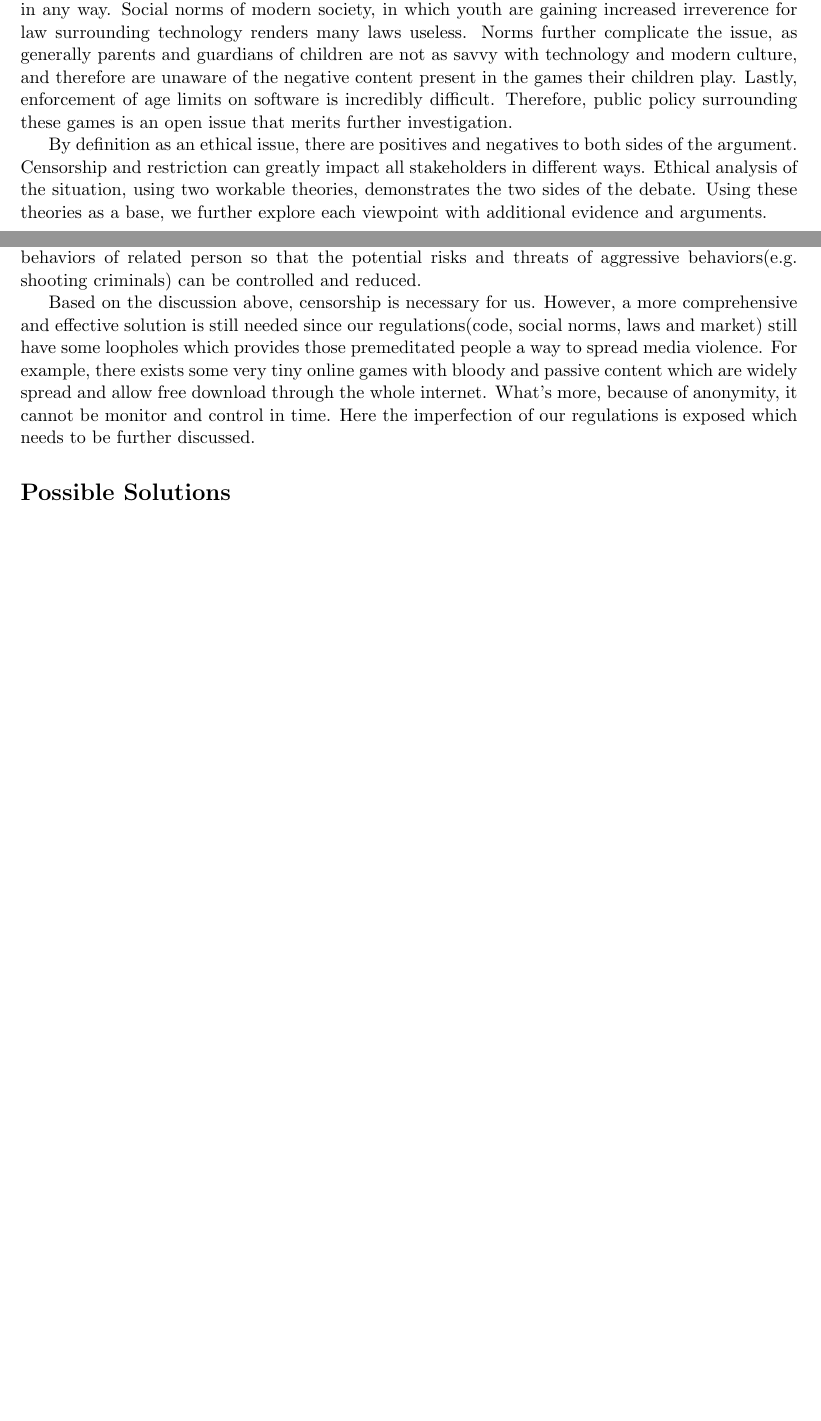
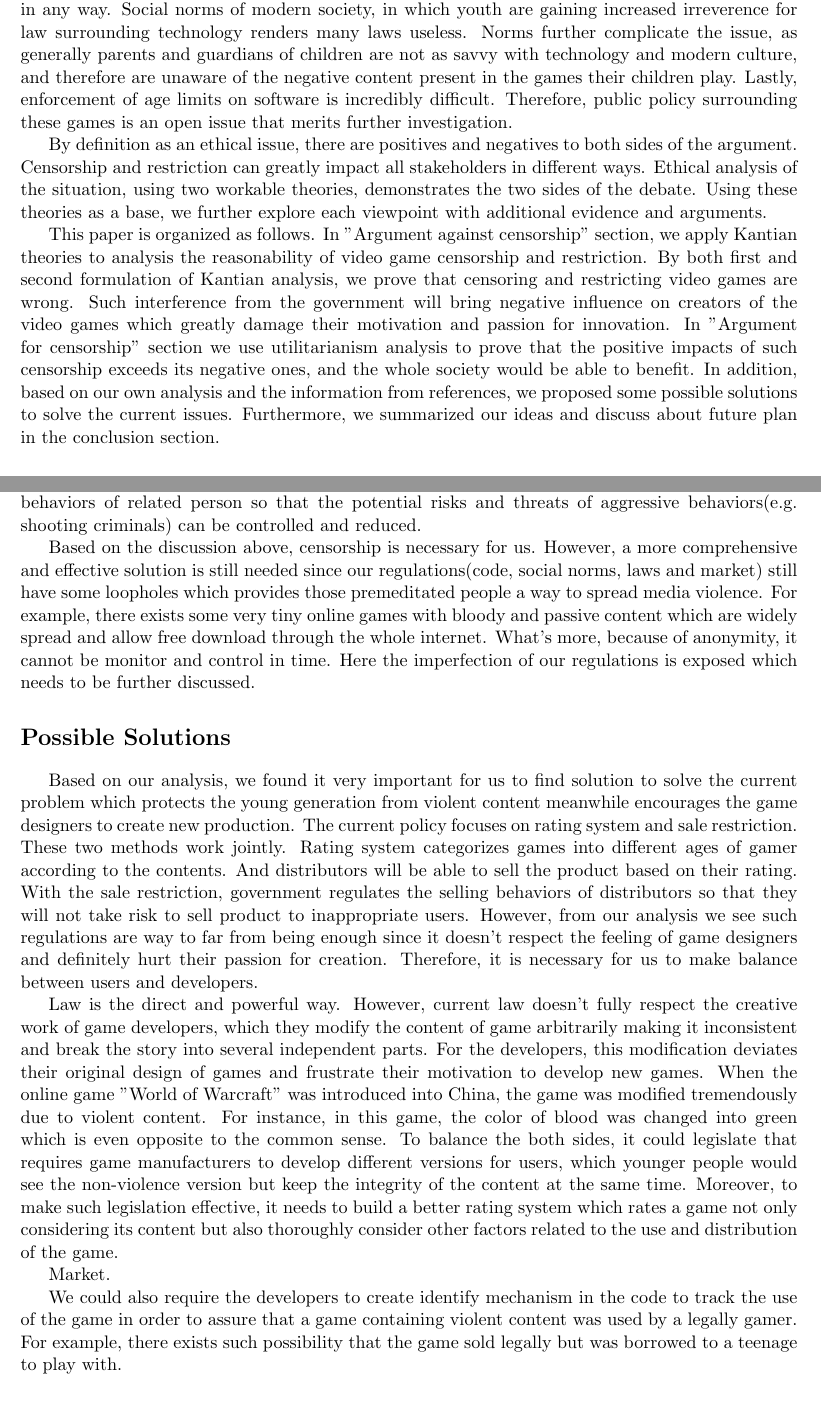
Before and after one commit to overrainbow/CIS590Project, a LaTeX document (Docs/report/paper.tex, which reads Docs/report/intro.tex, Docs/report/solutions.tex): two parts of pages 1 and 7 of 8, joined at a grey line, cut so that both start at the same text, the shorter picture padded with empty space. Compiled offline with pdfLaTeX.

Commit message:
add solution not finish yet

```diff
--- a/Docs/report/intro.tex
+++ b/Docs/report/intro.tex
@@ -7,3 +7,5 @@ Recent increases in gun-related violence initiated by young people has caused qu
 Purchase restrictions and censorship are not a complete answer, however, as game developers feel their right to free speech is not being respected if their work is being altered or restricted in any way. Social norms of modern society, in which youth are gaining increased irreverence for law surrounding technology renders many laws useless. Norms further complicate the issue, as generally parents and guardians of children are not as savvy with technology and modern culture, and therefore are unaware of the negative content present in the games their children play. Lastly, enforcement of age limits on software is incredibly difficult. Therefore, public policy surrounding these games is an open issue that merits further investigation.
 
 By definition as an ethical issue, there are positives and negatives to both sides of the argument. Censorship and restriction can greatly impact all stakeholders in different ways. Ethical analysis of the situation, using two workable theories, demonstrates the two sides of the debate. Using these theories as a base, we further explore each viewpoint with additional evidence and arguments.
+
+This paper is organized as follows. In "Argument against censorship" section, we apply Kantian theories to analysis the reasonability of video game censorship and restriction. By both first and second formulation of Kantian analysis, we prove that censoring and restricting video games are wrong. Such interference from the government will bring negative influence on creators of the video games which greatly damage their motivation and passion for innovation. In "Argument for censorship" section we use utilitarianism analysis to prove that the positive impacts of such censorship exceeds its negative ones, and the whole society would be able to benefit. In addition, based on our own analysis and the information from references, we proposed some possible solutions to solve the current issues. Furthermore, we summarized our ideas and discuss about future plan in the conclusion section.
--- a/Docs/report/solutions.tex
+++ b/Docs/report/solutions.tex
@@ -0,0 +1,8 @@
+\indent\indent Based on our analysis, we found it very important for us to find solution to solve the current problem which protects the young generation from violent content meanwhile encourages the game designers to create new production. The current policy focuses on rating system and sale restriction. These two methods work jointly. Rating system categorizes games into different ages of gamer according to the contents. And distributors will be able to sell the product based on their rating. With the sale restriction, government regulates the selling behaviors of distributors so that they will not take risk to sell product to inappropriate users. However, from our analysis we see such regulations are way to far from being enough since it doesn't respect the feeling of game designers and definitely hurt their passion for creation. Therefore, it is necessary for us to make balance between users and developers.
+
+Law is the direct and powerful way. However, current law doesn't fully respect the creative work of game developers, which they modify the content of game arbitrarily making it inconsistent and break the story into several independent parts. For the developers, this modification deviates their original design of games and frustrate their motivation to develop new games. When the online game "World of Warcraft" was introduced into China, the game was modified tremendously due to violent content. For instance, in this game, the color of blood was changed into green which is even opposite to the common sense. To balance the both sides, it could legislate that requires game manufacturers to develop different versions for users, which younger people would see the non-violence version but keep the integrity of the content at the same time. Moreover, to make such legislation effective, it needs to build a better rating system which rates a game not only considering its content but also thoroughly consider other factors related to the use and distribution of the game.
+
+Market.
+
+We could also require the developers to create identify mechanism in the code to track the use of the game in order to assure that a game containing violent content was used by a legally gamer.
+For example, there exists such possibility that the game sold legally but was borrowed to a teenage to play with.
```
Also changed, not shown: Docs/proposal/proposal.pdf, Docs/report/paper.bbl, Docs/report/paper.pdf.
